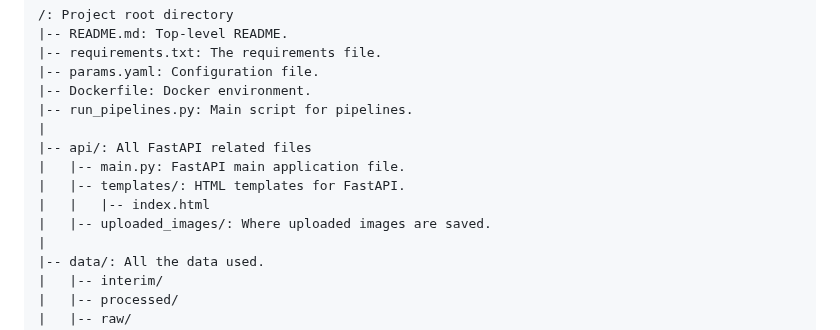
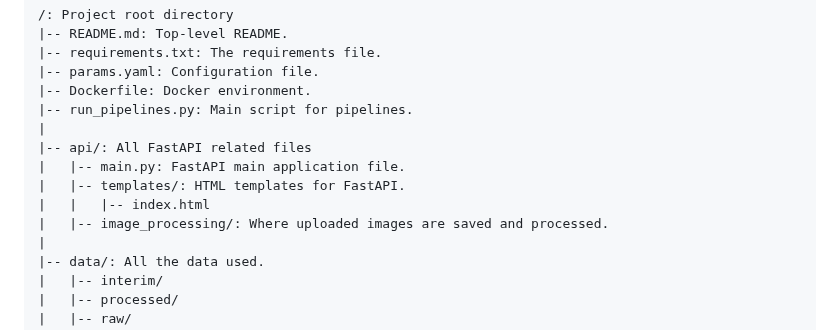
Before and after one commit to SloughJE/aerial_straps_classifier, a Markdown page: README.md, the part around the change. Drawn GitHub-style.

Commit message:
dir structure

```diff
--- a/README.md
+++ b/README.md
@@ -533,7 +533,7 @@ python run_pipelines.py --train_model
 |   |-- main.py: FastAPI main application file.
 |   |-- templates/: HTML templates for FastAPI.
 |   |   |-- index.html
-|   |-- uploaded_images/: Where uploaded images are saved.
+|   |-- image_processing/: Where uploaded images are saved and processed.
 |
 |-- data/: All the data used.
 |   |-- interim/
```
